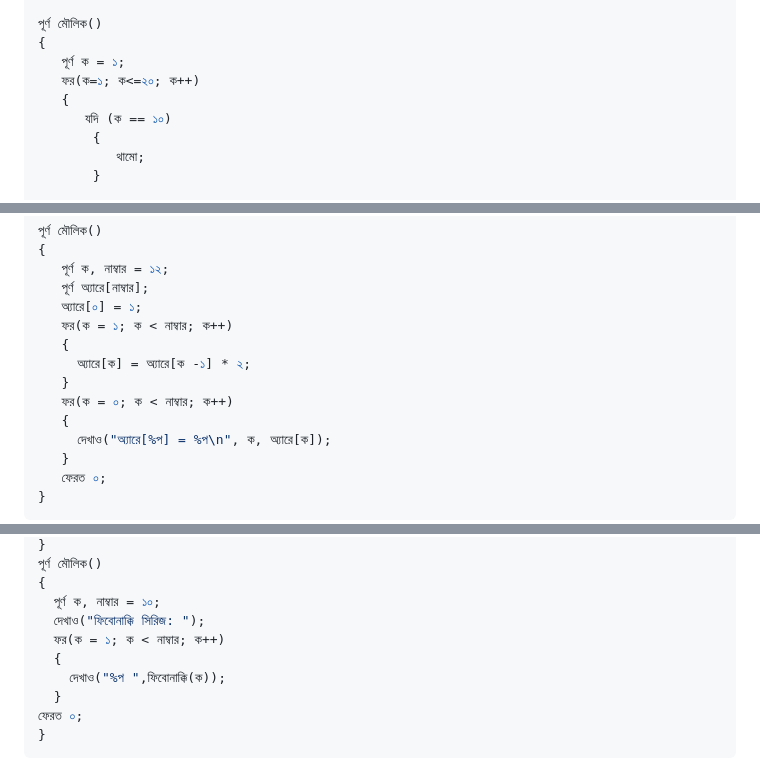
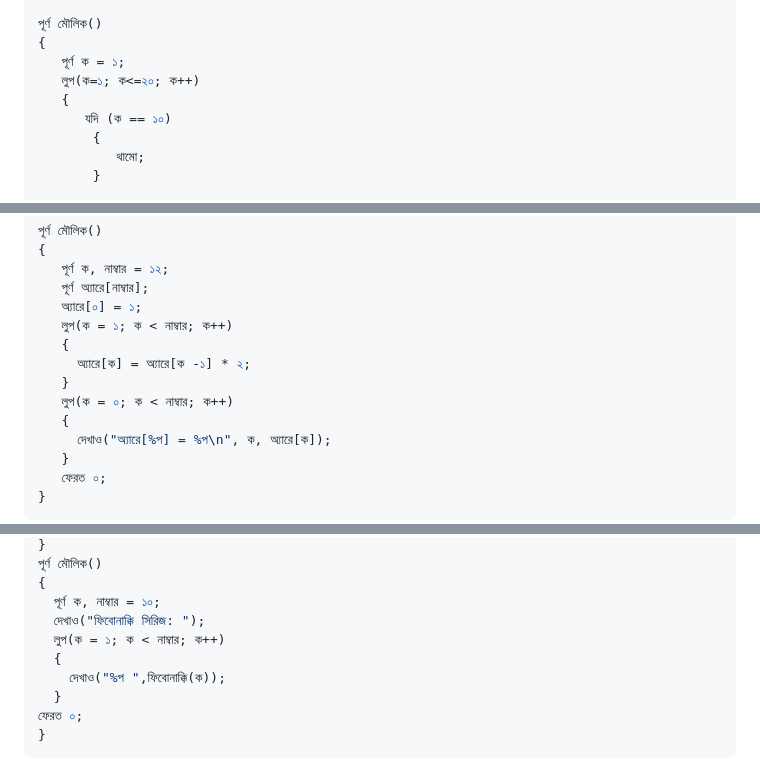
Before and after one commit to anisurrahmanlikhon/Bangla-C-Language, a Markdown page: README.md, 3 parts joined by grey strips. Rendered like a GitHub page.

```diff
--- a/README.md
+++ b/README.md
@@ -409,7 +409,7 @@ break, continue statement:
 পূর্ণ মৌলিক()
 {
    পূর্ণ ক = ১;
-   ফর(ক=১; ক<=২০; ক++)
+   লুপ(ক=১; ক<=২০; ক++)
    {
       যদি (ক == ১০)
        {
@@ -485,11 +485,11 @@ break, continue statement:
    পূর্ণ ক, নাম্বার = ১২;
    পূর্ণ অ্যারে[নাম্বার];
    অ্যারে[০] = ১;
-   ফর(ক = ১; ক < নাম্বার; ক++)
+   লুপ(ক = ১; ক < নাম্বার; ক++)
    {
      অ্যারে[ক] = অ্যারে[ক -১] * ২;
    }
-   ফর(ক = ০; ক < নাম্বার; ক++)
+   লুপ(ক = ০; ক < নাম্বার; ক++)
    {
      দেখাও("অ্যারে[%প] = %প\n", ক, অ্যারে[ক]);
    }
@@ -564,7 +564,7 @@ Recursive Fibonacci
 {
   পূর্ণ ক, নাম্বার = ১০;
   দেখাও("ফিবোনাক্কি সিরিজ: ");
-  ফর(ক = ১; ক < নাম্বার; ক++)
+  লুপ(ক = ১; ক < নাম্বার; ক++)
   {
     দেখাও("%প ",ফিবোনাক্কি(ক));
   }
```
Also changed, not shown: other parts of README.md (+7 -7 lines).
